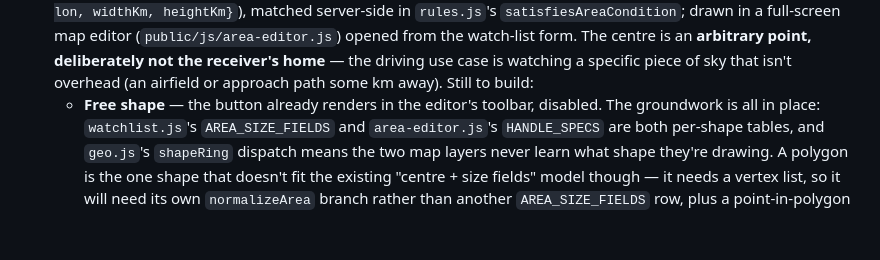
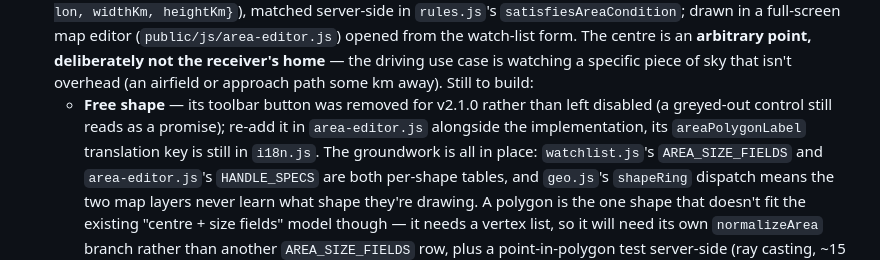
Before and after one commit to Moris97/My-Local-Plane-Radar, a Markdown page: TODO.md, the part around one of its changes. GitHub-like rendering; blank space fills up the shorter version.

```diff
--- a/TODO.md
+++ b/TODO.md
@@ -110,8 +110,11 @@ Added to as they come up; picked up in a later stage when relevant.
   centre is an **arbitrary point, deliberately not the receiver's home** —
   the driving use case is watching a specific piece of sky that isn't
   overhead (an airfield or approach path some km away). Still to build:
-  - **Free shape** — the button already renders in the editor's toolbar,
-    disabled. The groundwork is all in place: `watchlist.js`'s
+  - **Free shape** — its toolbar button was removed for v2.1.0 rather than
+    left disabled (a greyed-out control still reads as a promise); re-add it
+    in `area-editor.js` alongside the implementation, its `areaPolygonLabel`
+    translation key is still in `i18n.js`. The groundwork is all in place:
+    `watchlist.js`'s
     `AREA_SIZE_FIELDS` and `area-editor.js`'s `HANDLE_SPECS` are both
     per-shape tables, and `geo.js`'s `shapeRing` dispatch means the two map
     layers never learn what shape they're drawing. A polygon is the one
```
Also changed, not shown: other parts of TODO.md (+74 -0 lines).
